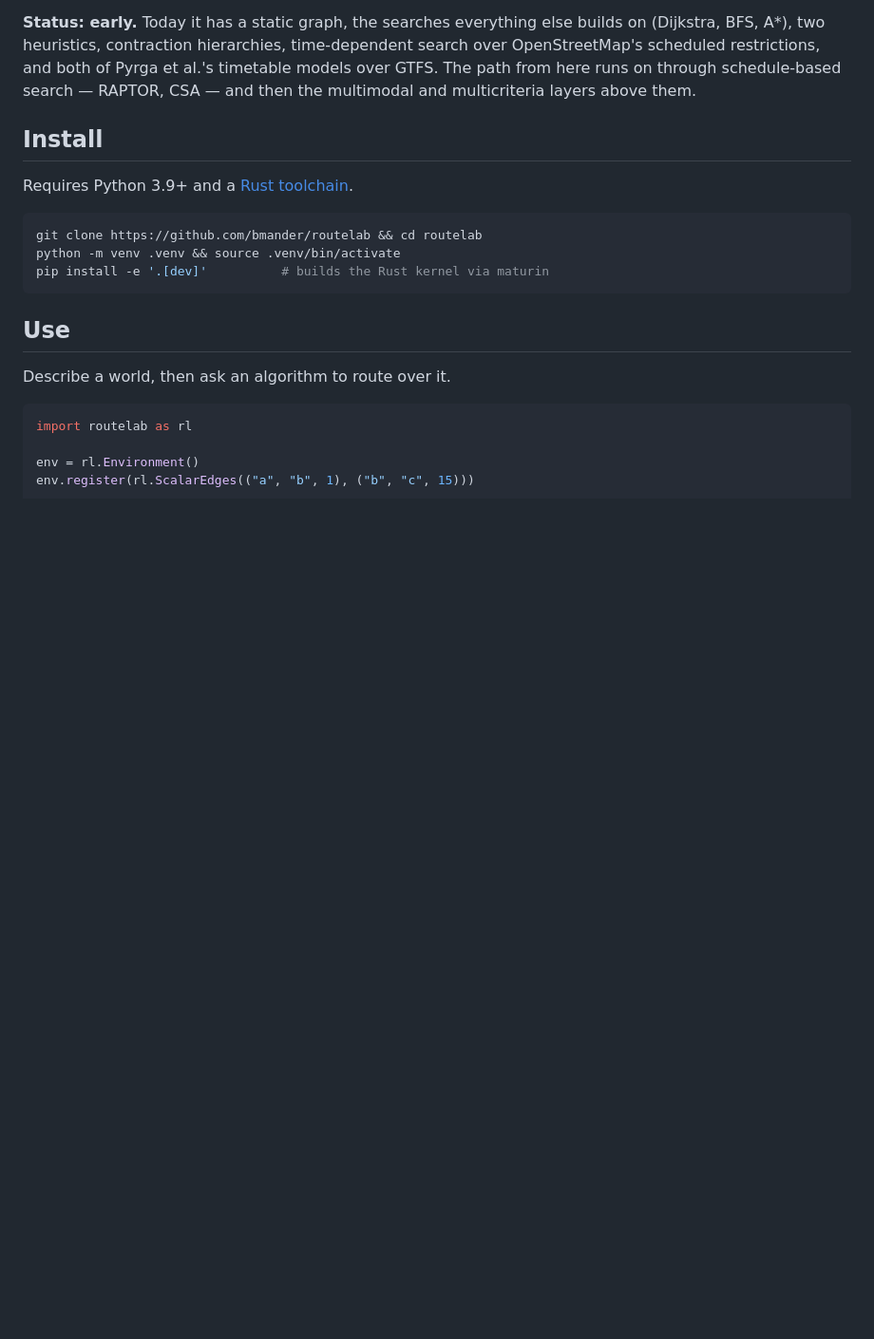
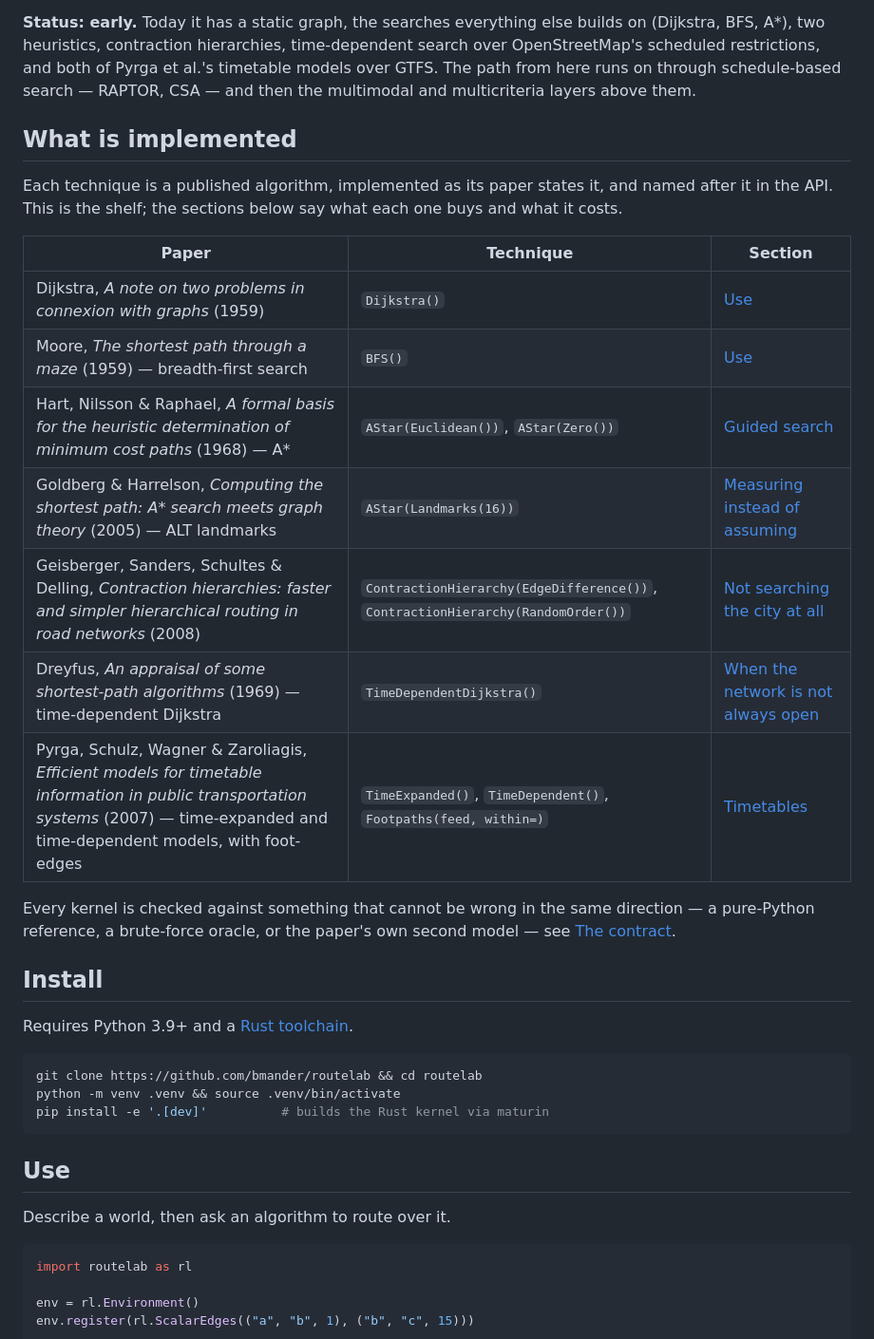
Before and after one commit to bmander/routelab, a Markdown page: README.md, the part around the change. Shown at 95% size. GitHub-like rendering; blank space fills up the shorter version.

Commit message:
List the papers on the shelf, and the technique each one is
Co-Authored-By: Claude Fable 5 <noreply@anthropic.com>

```diff
--- a/README.md
+++ b/README.md
@@ -22,6 +22,26 @@ time-dependent search over OpenStreetMap's scheduled restrictions, and both of
 Pyrga et al.'s timetable models over GTFS. The path from here runs on through
 schedule-based search — RAPTOR, CSA — and then the multimodal and multicriteria
 layers above them.
+
+## What is implemented
+
+Each technique is a published algorithm, implemented as its paper states it,
+and named after it in the API. This is the shelf; the sections below say what
+each one buys and what it costs.
+
+| Paper | Technique | Section |
+|---|---|---|
+| Dijkstra, *A note on two problems in connexion with graphs* (1959) | `Dijkstra()` | [Use](#use) |
+| Moore, *The shortest path through a maze* (1959) — breadth-first search | `BFS()` | [Use](#use) |
+| Hart, Nilsson & Raphael, *A formal basis for the heuristic determination of minimum cost paths* (1968) — A* | `AStar(Euclidean())`, `AStar(Zero())` | [Guided search](#guided-search) |
+| Goldberg & Harrelson, *Computing the shortest path: A\* search meets graph theory* (2005) — ALT landmarks | `AStar(Landmarks(16))` | [Measuring instead of assuming](#measuring-instead-of-assuming) |
+| Geisberger, Sanders, Schultes & Delling, *Contraction hierarchies: faster and simpler hierarchical routing in road networks* (2008) | `ContractionHierarchy(EdgeDifference())`, `ContractionHierarchy(RandomOrder())` | [Not searching the city at all](#not-searching-the-city-at-all) |
+| Dreyfus, *An appraisal of some shortest-path algorithms* (1969) — time-dependent Dijkstra | `TimeDependentDijkstra()` | [When the network is not always open](#when-the-network-is-not-always-open) |
+| Pyrga, Schulz, Wagner & Zaroliagis, *Efficient models for timetable information in public transportation systems* (2007) — time-expanded and time-dependent models, with foot-edges | `TimeExpanded()`, `TimeDependent()`, `Footpaths(feed, within=)` | [Timetables](#timetables-two-models-of-the-same-departures) |
+
+Every kernel is checked against something that cannot be wrong in the same
+direction — a pure-Python reference, a brute-force oracle, or the paper's own
+second model — see [The contract](#the-contract).
 
 ## Install
 
```
